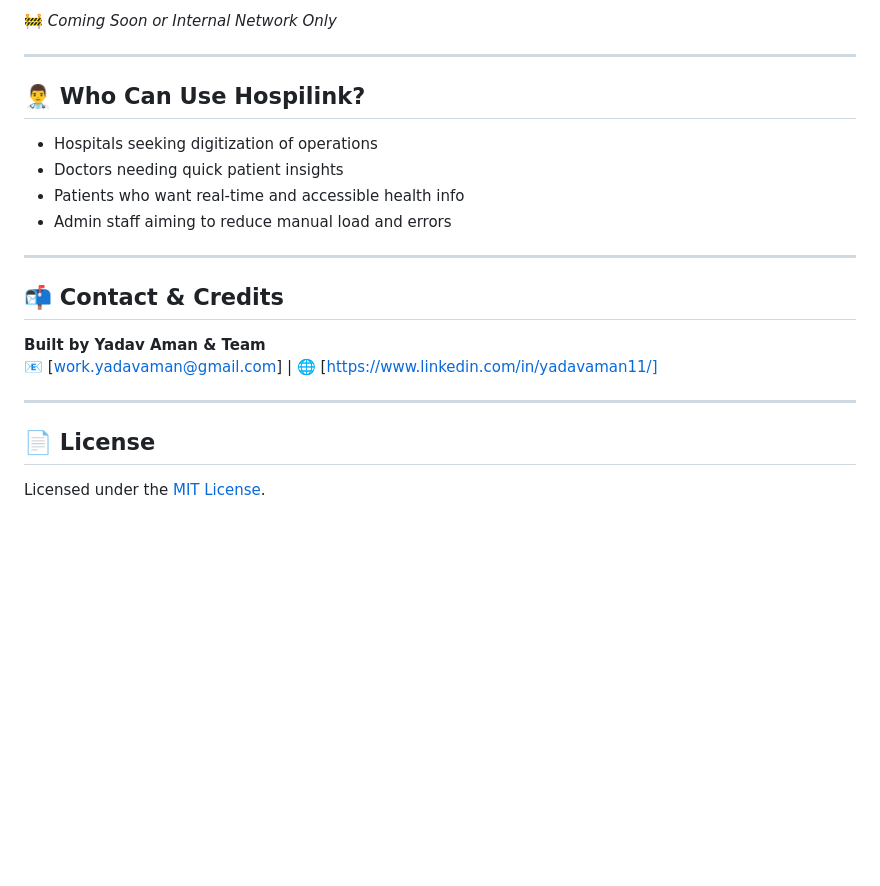
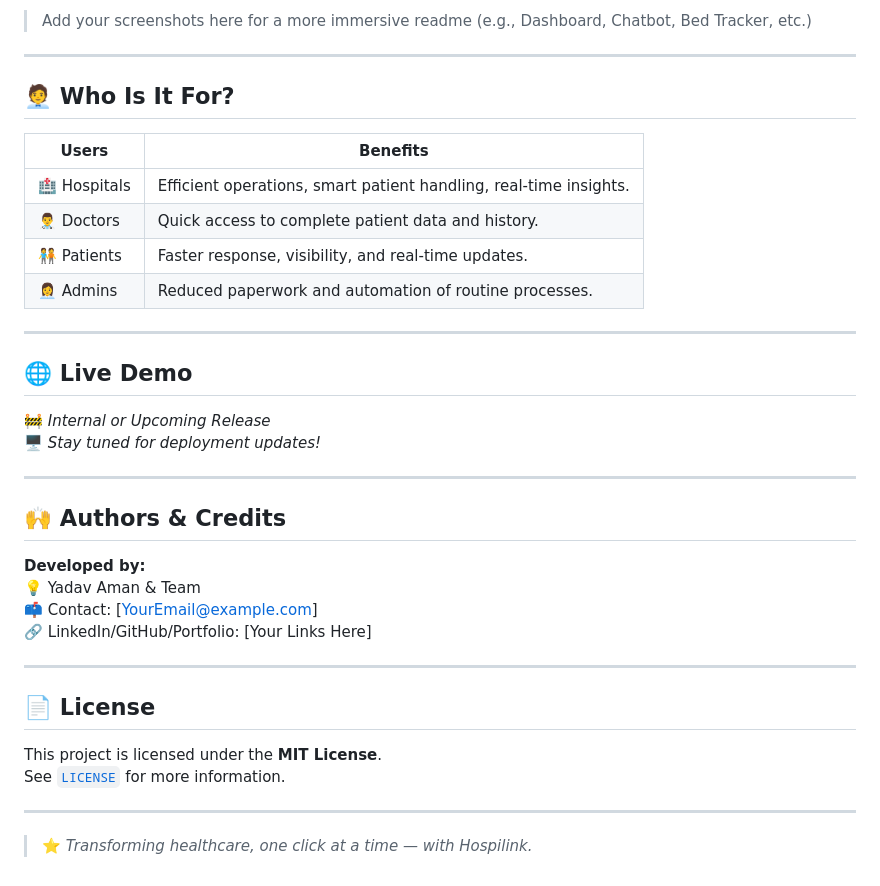
Before and after one commit to yadavaman13/hospilink, a Markdown page: README.md, the part around one of its changes. Drawn GitHub-style; blank space fills up the shorter version.

```diff
--- a/README.md
+++ b/README.md
@@ -81,24 +71,40 @@ These inefficiencies directly affect patient care, staff productivity, and hospi
 
-🚧 *Coming Soon or Internal Network Only*
+> Add your screenshots here for a more immersive readme (e.g., Dashboard, Chatbot, Bed Tracker, etc.)
 
 ---
 
-## 👨‍⚕️ Who Can Use Hospilink?
+## 🧑‍💼 Who Is It For?
 
-- Hospitals seeking digitization of operations
-- Doctors needing quick patient insights
-- Patients who want real-time and accessible health info
-- Admin staff aiming to reduce manual load and errors
+| Users | Benefits |
+|-------|----------|
+| 🏥 Hospitals | Efficient operations, smart patient handling, real-time insights. |
+| 👨‍⚕️ Doctors | Quick access to complete patient data and history. |
+| 🧑‍🤝‍🧑 Patients | Faster response, visibility, and real-time updates. |
+| 👩‍💼 Admins | Reduced paperwork and automation of routine processes. |
 
 ---
 
-## 📬 Contact & Credits
+## 🌐 Live Demo
 
-**Built by Yadav Aman & Team**
-📧 [work.yadavaman@gmail.com] | 🌐 [https://www.linkedin.com/in/yadavaman11/]
+🚧 *Internal or Upcoming Release*
+🖥️ *Stay tuned for deployment updates!*
+
+---
+
+## 🙌 Authors & Credits
+
+**Developed by:**
+💡 Yadav Aman & Team
+📫 Contact: [YourEmail@example.com]
+🔗 LinkedIn/GitHub/Portfolio: [Your Links Here]
 
 ---
 
 ## 📄 License
 
-Licensed under the [MIT License](LICENSE).
+This project is licensed under the **MIT License**.
+See [`LICENSE`](LICENSE) for more information.
+
+---
+
+> ⭐ *Transforming healthcare, one click at a time — with Hospilink.*
```
Also changed, not shown: other parts of README.md (+46 -56 lines).
